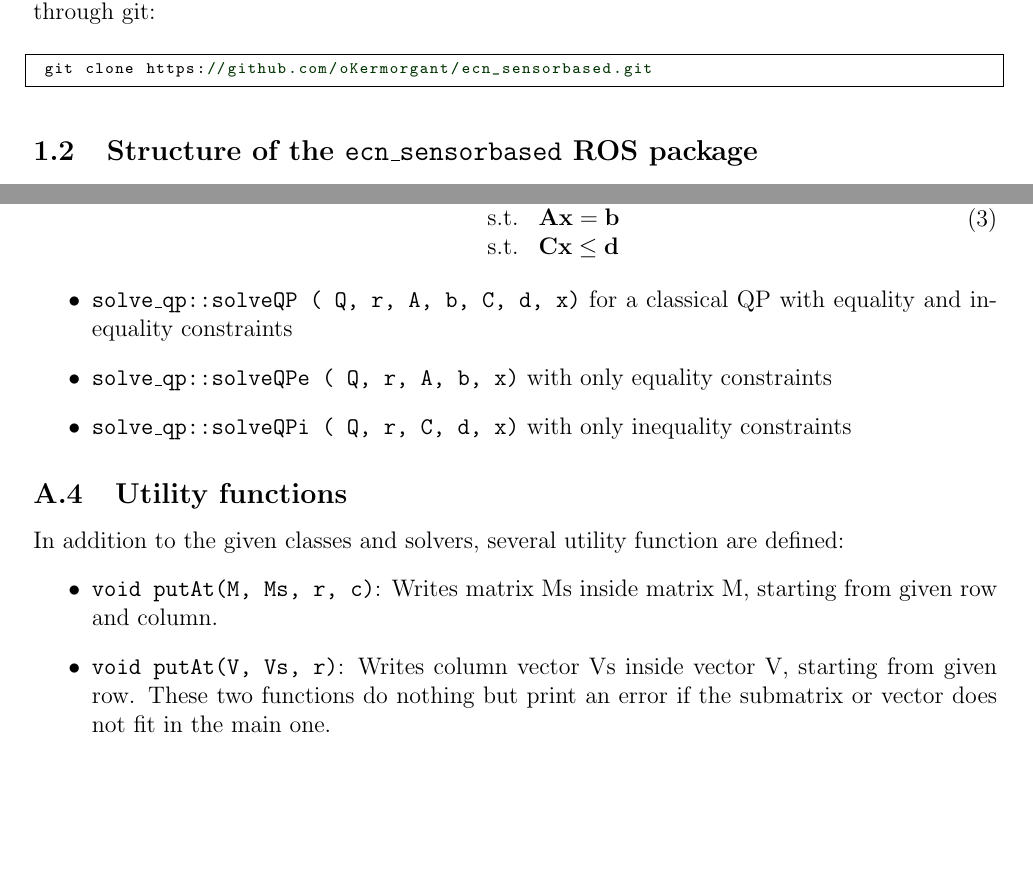
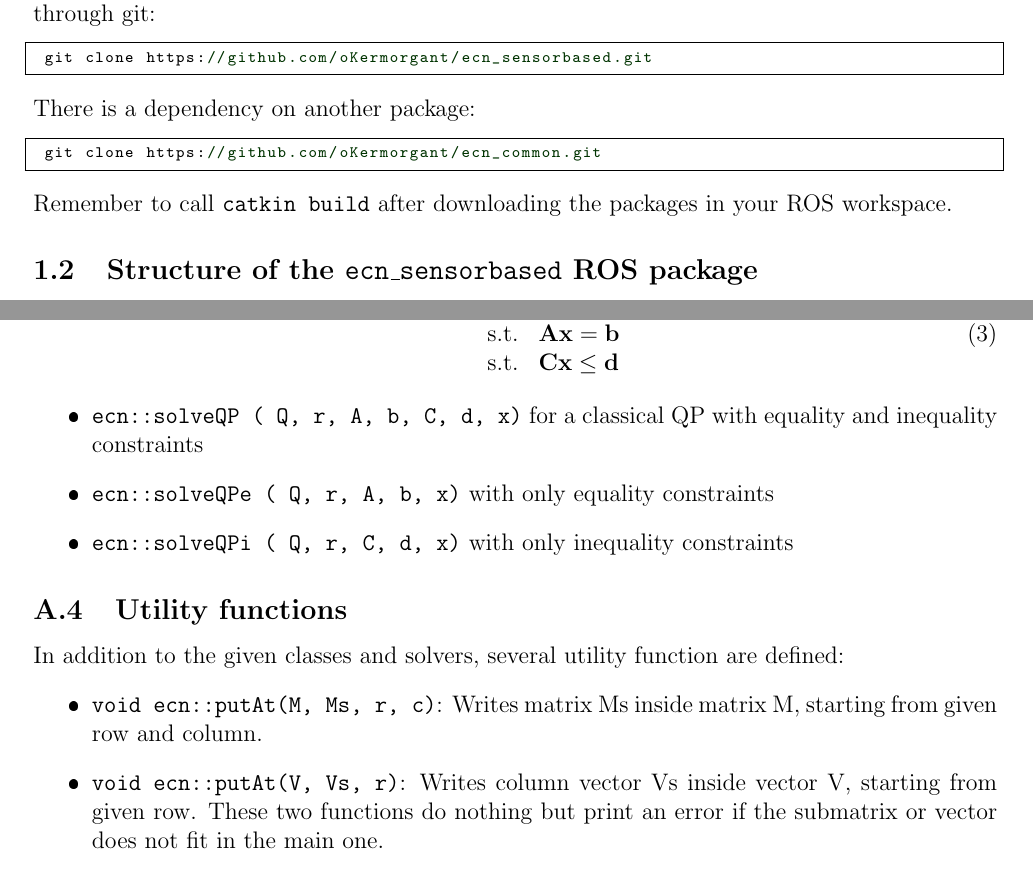
Before and after one commit to oKermorgant/ecn_sensorbased, a LaTeX document (subject/sensorbased_lab.tex): two parts of pages 2 and 5 of 6, joined at a grey line, cut so that both start at the same text, the shorter picture padded with empty space. The pictures show the PDF file subject/sensorbased_lab.pdf that the author committed with the source.

Commit message:
ecn common

```diff
--- a/subject/sensorbased_lab.tex
+++ b/subject/sensorbased_lab.tex
@@ -50,6 +50,13 @@ This lab is available on GitHub as a ROS package called \texttt{ecn\_sensorbased
  git clone https://github.com/oKermorgant/ecn_sensorbased.git
 \end{lstlisting}
 \end{center}
+There is a dependency on another package:
+\begin{center}\cppstyle
+\begin{lstlisting}
+ git clone https://github.com/oKermorgant/ecn_common.git
+\end{lstlisting}
+\end{center}
+Remember to call {\tt{catkin build}} after downloading the packages in your ROS workspace.
 
 \subsection{Structure of the \texttt{ecn\_sensorbased} ROS package}
 
@@ -199,9 +206,9 @@ Three functions are related to QP solvers, assuming the following formulation:
 \end{equation}
 
 \begin{itemize}
- \item \texttt{solve\_qp::solveQP ( Q, r, A, b, C, d, x)} for a classical QP with equality and inequality constraints
- \item  \texttt{solve\_qp::solveQPe ( Q, r, A, b, x)} with only equality constraints
- \item  \texttt{solve\_qp::solveQPi ( Q, r, C, d, x)} with only inequality constraints
+ \item \texttt{ecn::solveQP ( Q, r, A, b, C, d, x)} for a classical QP with equality and inequality constraints
+ \item  \texttt{ecn::solveQPe ( Q, r, A, b, x)} with only equality constraints
+ \item  \texttt{ecn::solveQPi ( Q, r, C, d, x)} with only inequality constraints
 \end{itemize}
 
 
@@ -209,10 +216,10 @@ Three functions are related to QP solvers, assuming the following formulation:
 
 In addition to the given classes and solvers, several utility function are defined:
 \begin{itemize}
- \item \texttt{void putAt(M, Ms, r, c)}: Writes matrix Ms inside matrix M, starting from given row and column.
- \item \texttt{void putAt(V, Vs, r)}: Writes column vector Vs inside vector V, starting from given row. These two functions do nothing but print an error
+ \item \texttt{void ecn::putAt(M, Ms, r, c)}: Writes matrix Ms inside matrix M, starting from given row and column.
+ \item \texttt{void ecn::putAt(V, Vs, r)}: Writes column vector Vs inside vector V, starting from given row. These two functions do nothing but print an error
  if the submatrix or vector does not fit in the main one.
- \item \texttt{double weight(s, s\_act, s\_max)}: Returns the weighting function defined during the class:
+ \item \texttt{double ecn::weight(s, s\_act, s\_max)}: Returns the weighting function defined during the lectures:
  \begin{equation*}
   h = \left\{\begin{array}{cl}
               0 & \text{if } s < s_{\text{act}} \\
```
Also changed, not shown: CMakeLists.txt (+4 -5 lines), subject/sensorbased_lab.pdf, subject/sensorbased_lab.tex (2 more changed lines), 6 other files.
